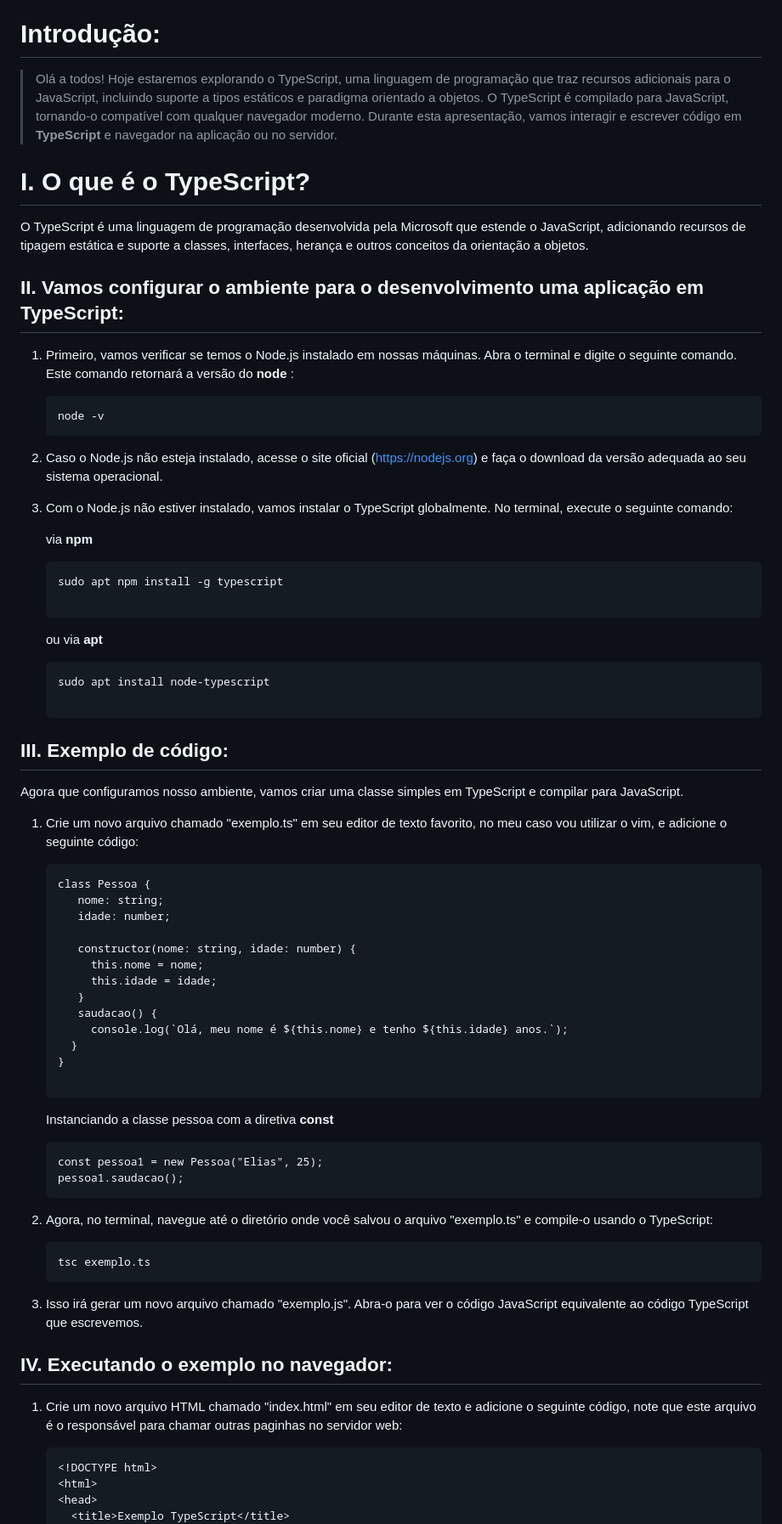
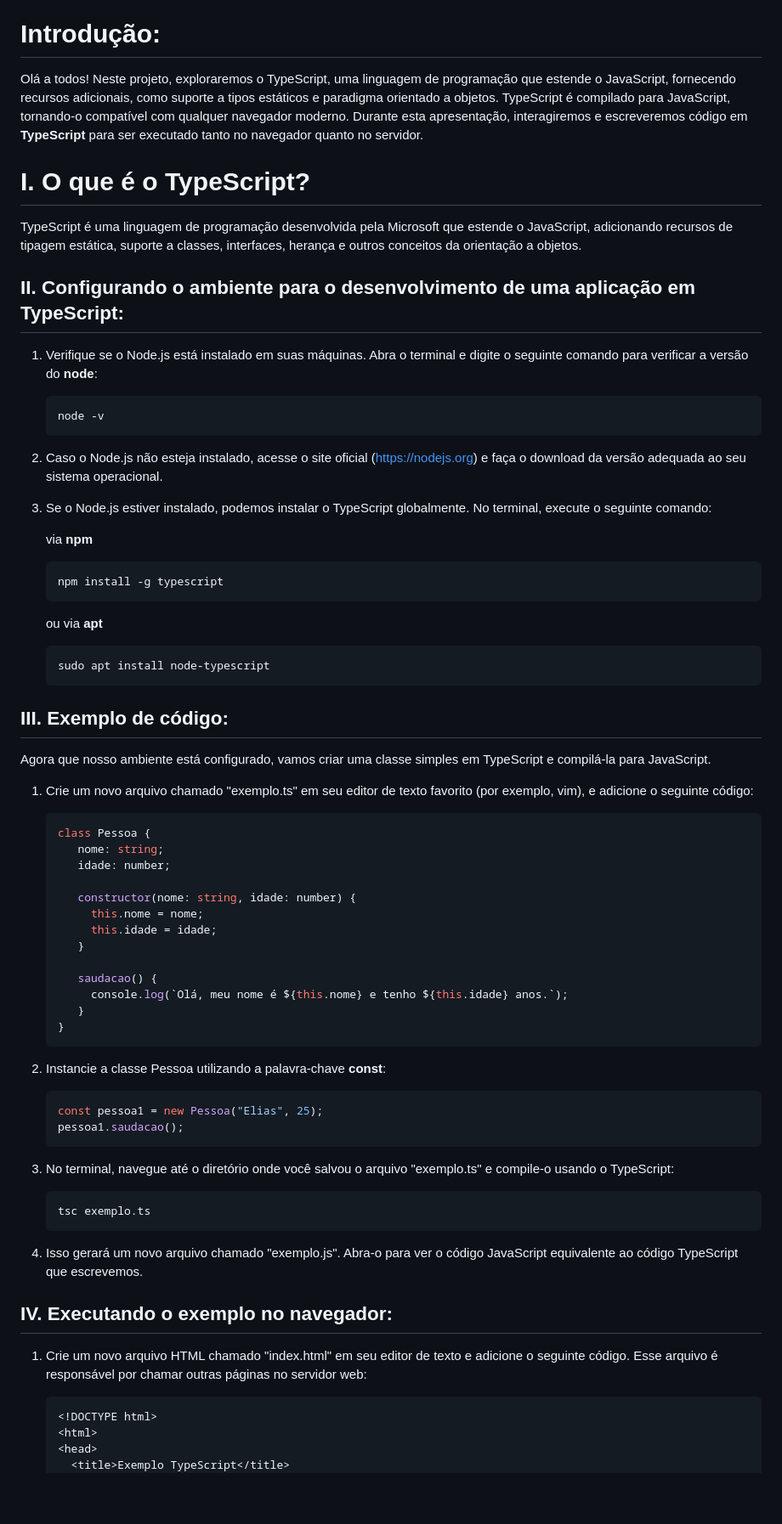
Before and after one commit to Tech-typescript/OO-Com-Tech-Typescript, a Markdown page: README.md, the part around the change printed below. Shown: that part at 85% size. GitHub-like rendering; blank space fills up the shorter version.

````diff
--- a/README.md
+++ b/README.md
@@ -8,39 +8,36 @@
 > - Antônio
 
 # Introdução:
-> Olá a todos! Hoje estaremos explorando o TypeScript, uma linguagem de programação que traz recursos adicionais para o JavaScript, incluindo suporte a tipos estáticos e paradigma orientado a objetos.
-> O TypeScript é compilado para JavaScript, tornando-o compatível com qualquer navegador moderno. Durante esta apresentação, vamos interagir e escrever código em **TypeScript** e navegador na aplicação ou no servidor.
+Olá a todos! Neste projeto, exploraremos o TypeScript, uma linguagem de programação que estende o JavaScript, fornecendo recursos adicionais, como suporte a tipos estáticos e paradigma orientado a objetos.
+TypeScript é compilado para JavaScript, tornando-o compatível com qualquer navegador moderno. Durante esta apresentação, interagiremos e escreveremos código em **TypeScript** para ser executado tanto no navegador quanto no servidor.
 
 # I. O que é o TypeScript?
-O TypeScript é uma linguagem de programação desenvolvida pela Microsoft que estende o JavaScript, adicionando recursos de tipagem estática e suporte a classes, interfaces, herança e outros conceitos da orientação a objetos.
+TypeScript é uma linguagem de programação desenvolvida pela Microsoft que estende o JavaScript, adicionando recursos de tipagem estática, suporte a classes, interfaces, herança e outros conceitos da orientação a objetos.
 
-## II. Vamos configurar o ambiente para o desenvolvimento uma aplicação em TypeScript:
-1. Primeiro, vamos verificar se temos o Node.js instalado em nossas máquinas. Abra o terminal e digite o seguinte comando. Este comando retornará a versão do **node** :
+## II. Configurando o ambiente para o desenvolvimento de uma aplicação em TypeScript:
+1. Verifique se o Node.js está instalado em suas máquinas. Abra o terminal e digite o seguinte comando para verificar a versão do **node**:
    ```
    node -v
    ```
 
 2. Caso o Node.js não esteja instalado, acesse o site oficial (https://nodejs.org) e faça o download da versão adequada ao seu sistema operacional.
 
-3. Com o Node.js não estiver instalado, vamos instalar o TypeScript globalmente. No terminal, execute o seguinte comando:
+3. Se o Node.js estiver instalado, podemos instalar o TypeScript globalmente. No terminal, execute o seguinte comando:
 
    via **npm**
    ```
-   sudo apt npm install -g typescript
-
+   npm install -g typescript
    ```
    ou via **apt**
-
    ```
    sudo apt install node-typescript
-
    ```
 
 ## III. Exemplo de código:
-Agora que configuramos nosso ambiente, vamos criar uma classe simples em TypeScript e compilar para JavaScript.
-1. Crie um novo arquivo chamado "exemplo.ts" em seu editor de texto favorito, no meu caso vou utilizar o vim, e adicione o seguinte código:
+Agora que nosso ambiente está configurado, vamos criar uma classe simples em TypeScript e compilá-la para JavaScript.
+1. Crie um novo arquivo chamado "exemplo.ts" em seu editor de texto favorito (por exemplo, vim), e adicione o seguinte código:
 
-   ```
+   ```typescript
    class Pessoa {
       nome: string;
       idade: number;
@@ -49,32 +46,32 @@ Agora que configuramos nosso ambiente, vamos criar uma classe simples em TypeScr
         this.nome = nome;
         this.idade = idade;
       }
+
       saudacao() {
         console.log(`Olá, meu nome é ${this.nome} e tenho ${this.idade} anos.`);
-     }
+      }
    }
-
    ```
 
-   Instanciando a classe pessoa com a diretiva **const**
+2. Instancie a classe Pessoa utilizando a palavra-chave **const**:
 
-   ```
+   ```typescript
    const pessoa1 = new Pessoa("Elias", 25);
    pessoa1.saudacao();
    ```
 
-3. Agora, no terminal, navegue até o diretório onde você salvou o arquivo "exemplo.ts" e compile-o usando o TypeScript:
+3. No terminal, navegue até o diretório onde você salvou o arquivo "exemplo.ts" e compile-o usando o TypeScript:
+
    ```
    tsc exemplo.ts
    ```
 
-4. Isso irá gerar um novo arquivo chamado "exemplo.js". Abra-o para ver o código JavaScript equivalente ao código TypeScript que escrevemos.
+4. Isso gerará um novo arquivo chamado "exemplo.js". Abra-o para ver o código JavaScript equivalente ao código TypeScript que escrevemos.
 
 
 ## IV. Executando o exemplo no navegador:
 
-1. Crie um novo arquivo HTML chamado "index.html" em seu editor de texto e adicione o seguinte código, note que este
-   arquivo é o responsável para chamar outras paginhas no servidor web:
+1. Crie um novo arquivo HTML chamado "index.html" em seu editor de texto e adicione o seguinte código. Esse arquivo é responsável por chamar outras páginas no servidor web:
 
    ```html
    <!DOCTYPE html>
````
Also changed, not shown: other parts of README.md (+17 -10 lines).
